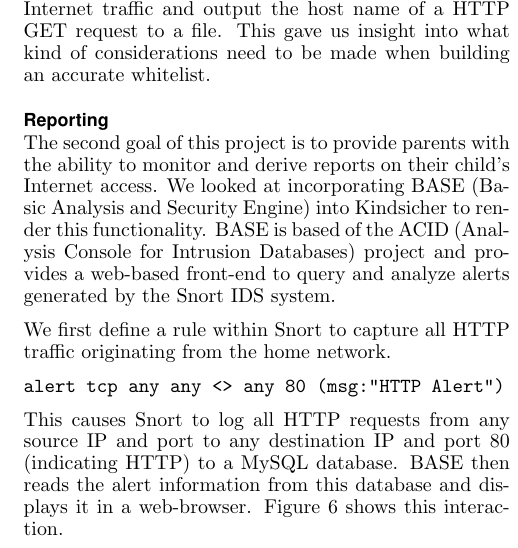
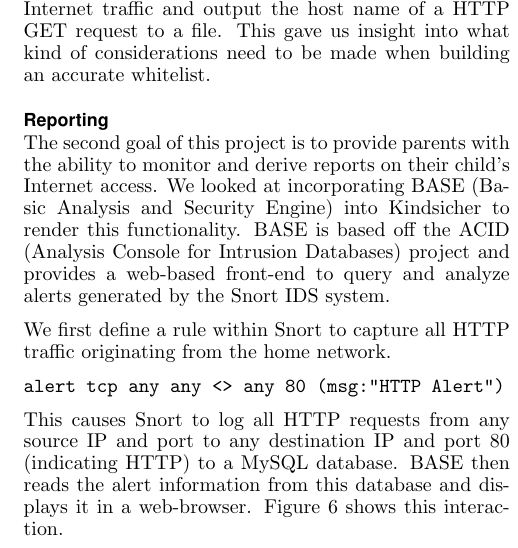
Before and after one commit to cschreiner/kindsicher, a LaTeX document (proj/final_report/final_report.tex, which reads proj/final_report/ch6_reporting.tex): part of one column of page 6 of 9, cut so that both start at the same text. Compiled offline with pdfLaTeX.

Commit message:
fixed spelling

```diff
--- a/proj/final_report/ch6_reporting.tex
+++ b/proj/final_report/ch6_reporting.tex
@@ -8,7 +8,7 @@
 We looked at incorporating BASE (Basic Analysis and Security Engine) into
 Kindsicher to render this functionality.
 %
-BASE is based of the ACID (Analysis Console for Intrusion Databases) project
+BASE is based off the ACID (Analysis Console for Intrusion Databases) project
 and provides a web-based front-end to query and analyze alerts generated by the
 Snort IDS system.
 
```
